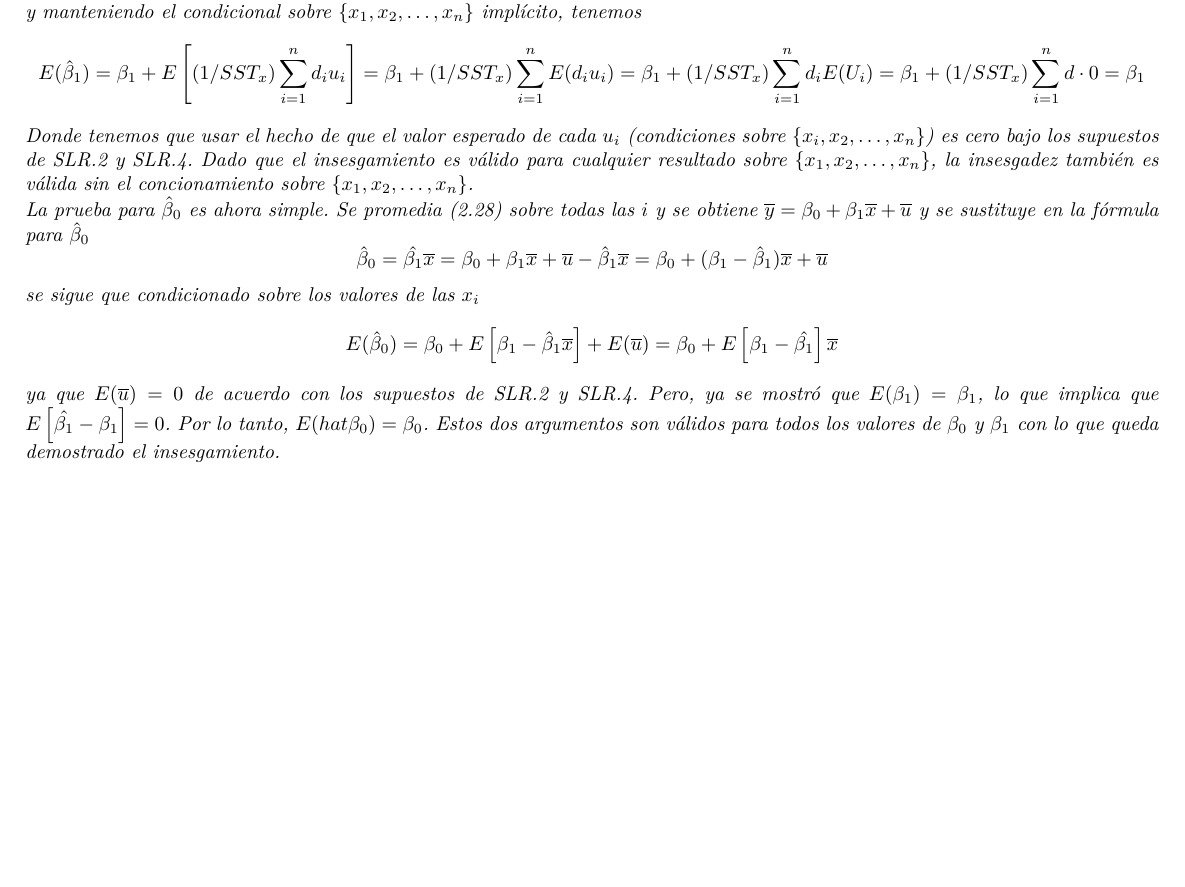
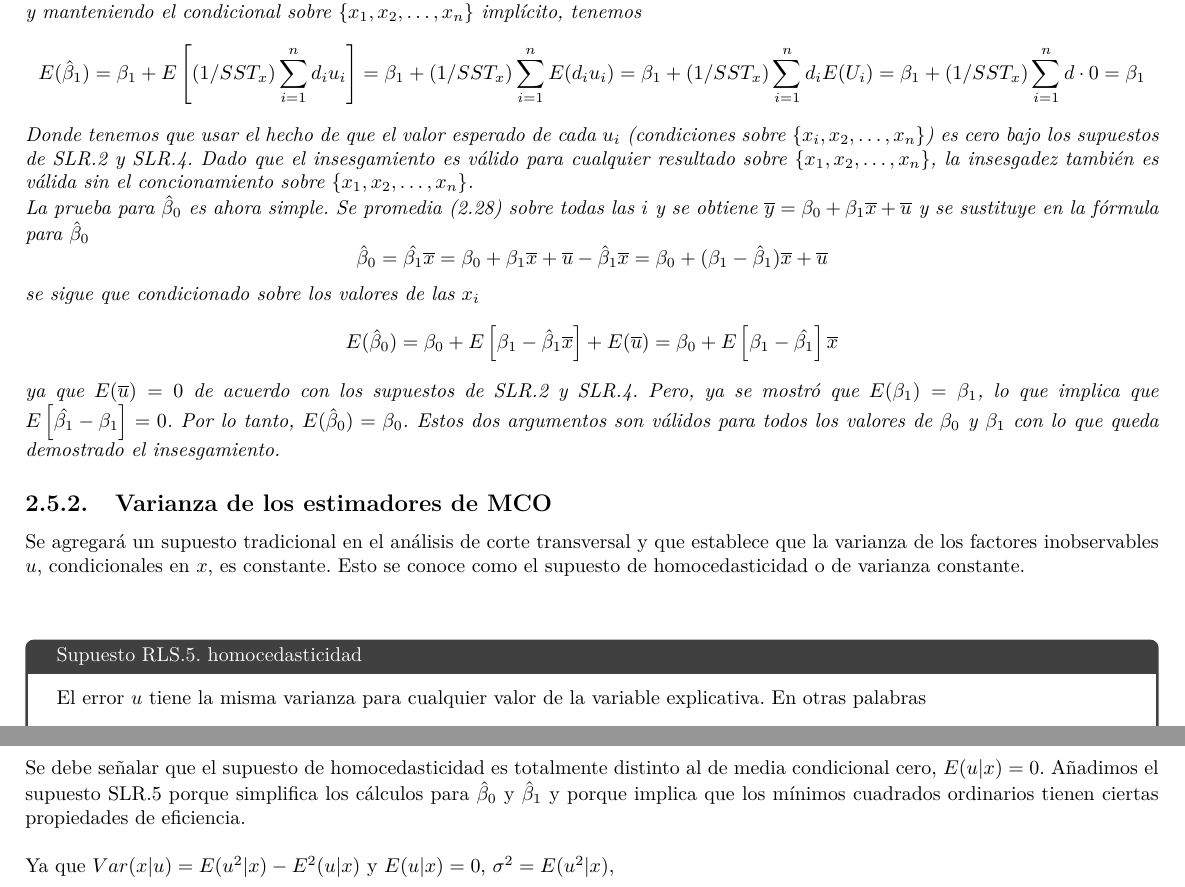
Before and after one commit to IamFode/economia_gestion, a LaTeX book (economia/econometria/econometrics.tex, which reads economia/econometria/codigoFuente/wooldridge/2regresion_simple.tex): part of page 8 of 8 before the commit and two parts of pages 8 and 9 of 9 after it, the two joined at a grey line, cut so that both start at the same text, the shorter picture padded with empty space. Compiled offline with pdfLaTeX.

Commit message:
econometrics

```diff
--- a/economia/econometria/codigoFuente/wooldridge/2regresion_simple.tex
+++ b/economia/econometria/codigoFuente/wooldridge/2regresion_simple.tex
@@ -299,6 +296,18 @@ Ahora vemos que el estimador $\hat{\beta}_1$ es igual a la pendiente de la pobla
     $$\hat{\beta}_0 = \hat{\beta_1}\overline{x} = \beta_0 + \beta_1 \overline{x} + \overline{u} - \hat{\beta}_1 \overline{x} = \beta_0 + (\beta_1 - \hat{\beta}_1)\overline{x} + \overline{u}$$
     se sigue que condicionado sobre los valores de las $x_i$
     $$E(\hat{\beta}_0) = \beta_0 + E\left[\beta_1 -\hat{\beta}_1 \overline{x}\right] + E(\overline{u}) = \beta_0 + E\left[\beta_1 - \hat{\beta_1}\right]\overline{x}$$
-    ya que $E(\overline{u}) = 0$ de acuerdo con los supuestos de SLR.2 y SLR.4. Pero, ya se mostró que $E(\beta_1) = \beta_1$, lo que implica que $E\left[\hat{\beta_1}-\beta_1\right]=0$. Por lo tanto, $E(hat{\beta}_0) = \beta_0$. Estos dos argumentos son válidos para todos los valores de $\beta_0$ y $\beta_1$ con lo que queda demostrado el insesgamiento.
+    ya que $E(\overline{u}) = 0$ de acuerdo con los supuestos de SLR.2 y SLR.4. Pero, ya se mostró que $E(\beta_1) = \beta_1$, lo que implica que $E\left[\hat{\beta_1}-\beta_1\right]=0$. Por lo tanto, $E(\hat{\beta}_0) = \beta_0$. Estos dos argumentos son válidos para todos los valores de $\beta_0$ y $\beta_1$ con lo que queda demostrado el insesgamiento.
 
 \end{teo}
+
+\subsection{Varianza de los estimadores de MCO}
+Se agregará un supuesto tradicional en el análisis de corte transversal y que establece que la varianza de los factores inobservables $u$, condicionales en $x$, es constante. Esto se conoce como el supuesto de homocedasticidad o de varianza constante.\\\\
+
+
+\begin{tcolorbox}[title={Supuesto RLS.5. homocedasticidad},colback = white]
+    El error $u$ tiene la misma varianza para cualquier valor de la variable explicativa. En otras palabras
+    $$Var(u|x) = \sigma^2$$
+\end{tcolorbox}
+
+Se debe señalar que el supuesto de homocedasticidad es totalmente distinto al de media condicional cero, $E(u|x) = 0$. Añadimos el supuesto SLR.5 porque simplifica los cálculos para $\hat{\beta}_0$ y $\hat{\beta}_1$ y porque implica que los mínimos cuadrados ordinarios tienen ciertas propiedades de eficiencia.\\\\
+Ya que $Var(x|u) = E(u^2|x) - E^2(u|x)$ y $E(u|x) = 0$, $\sigma^2 = E(u^2|x)$,
```
Also changed, not shown: economia/econometria/codigoFuente/wooldridge/2regresion_simple.tex (13 more changed lines), 4 other files.
